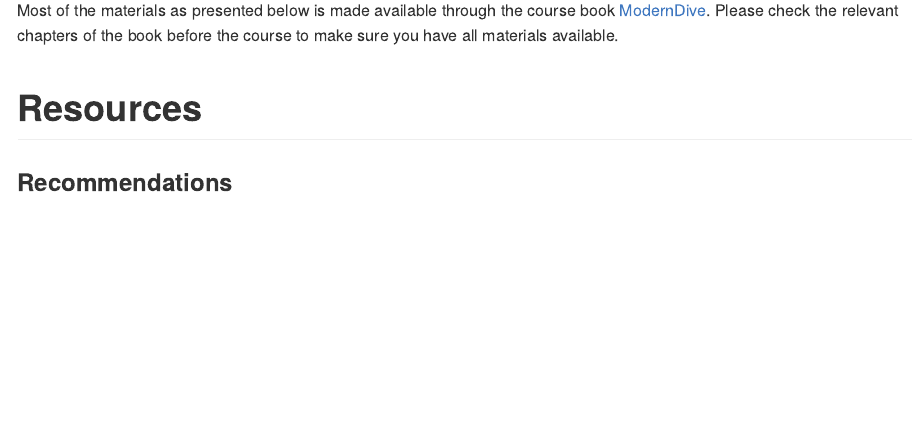
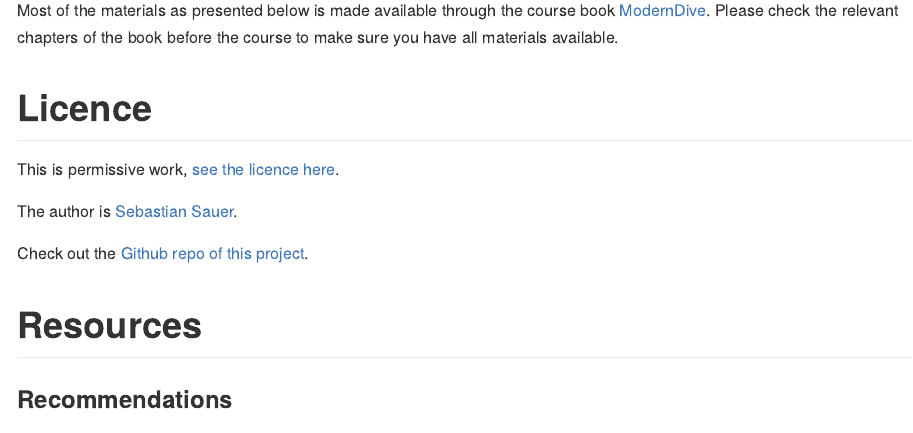
Before and after one commit to sebastiansauer/stats-nutshell, a Quarto document (index.qmd): the page in a window 1100 px wide, from 6090 px down before the commit and from 5980 px down after it, so that both start at the same text. The pictures show the output file index.md that the author committed with the source, drawn offline in the style of GitHub.

Commit message:
add licence

```diff
--- a/index.qmd
+++ b/index.qmd
@@ -198,6 +198,22 @@ It's my goal to make this an excellent course and a stimulating and enjoyable ex
 
 Most of the materials as presented below is made available through the course book [ModernDive](https://moderndive.com/index.html). Please check the relevant chapters of the book before the course to make sure you have all materials available.
 
+
+# Licence
+
+
+This is permissive work, [see the licence here](https://github.com/sebastiansauer/stats-nutshell/blob/main/LICENSE).
+
+The author is [Sebastian Sauer](https://sebastiansauer-academic.netlify.app/).
+
+
+
+Check out the [Github repo of this project](https://github.com/sebastiansauer/stats-nutshell).
+
+
+
+
+
 # Resources
 
 ### Recommendations
```
Also changed, not shown: index.md, 2 other files.
